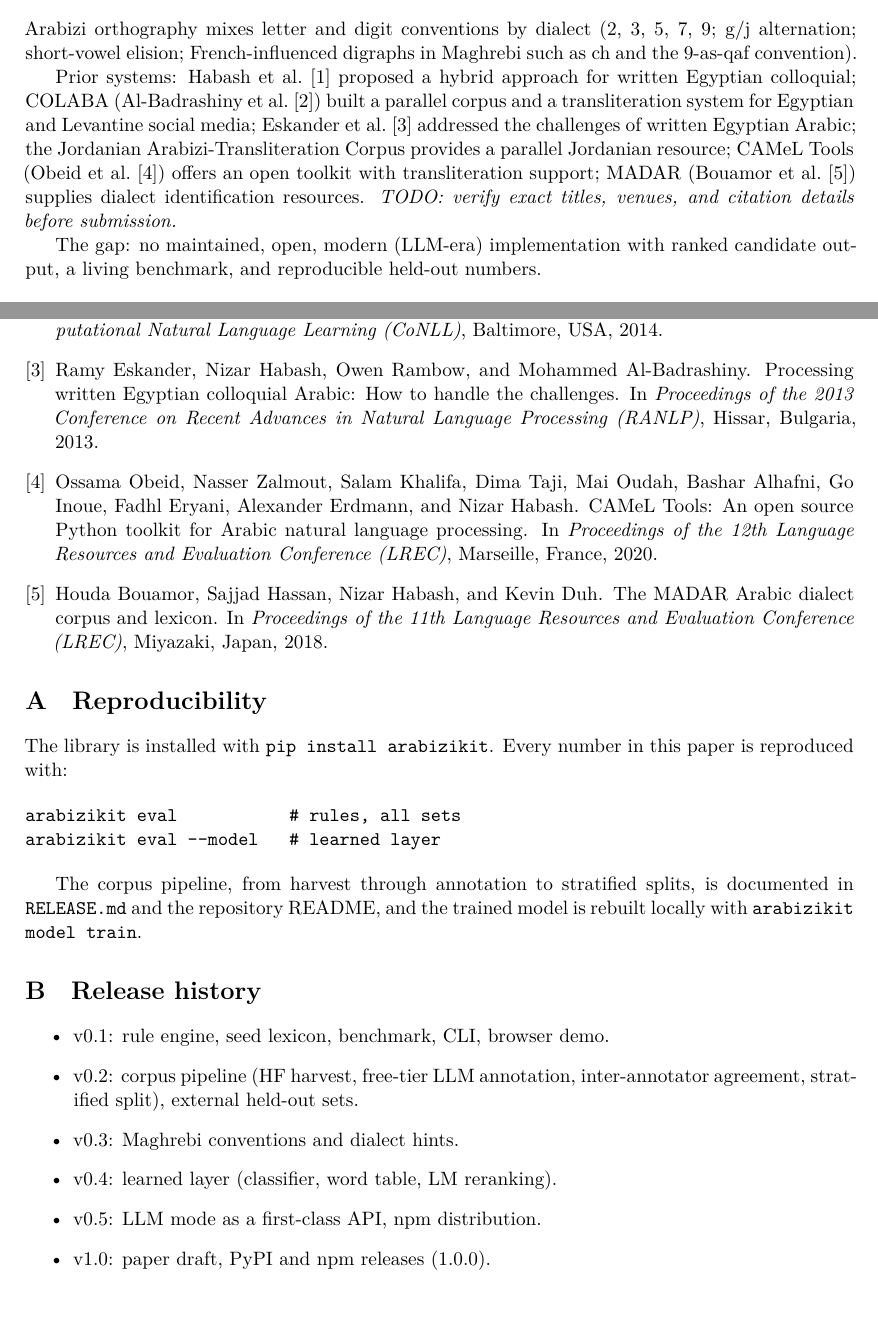
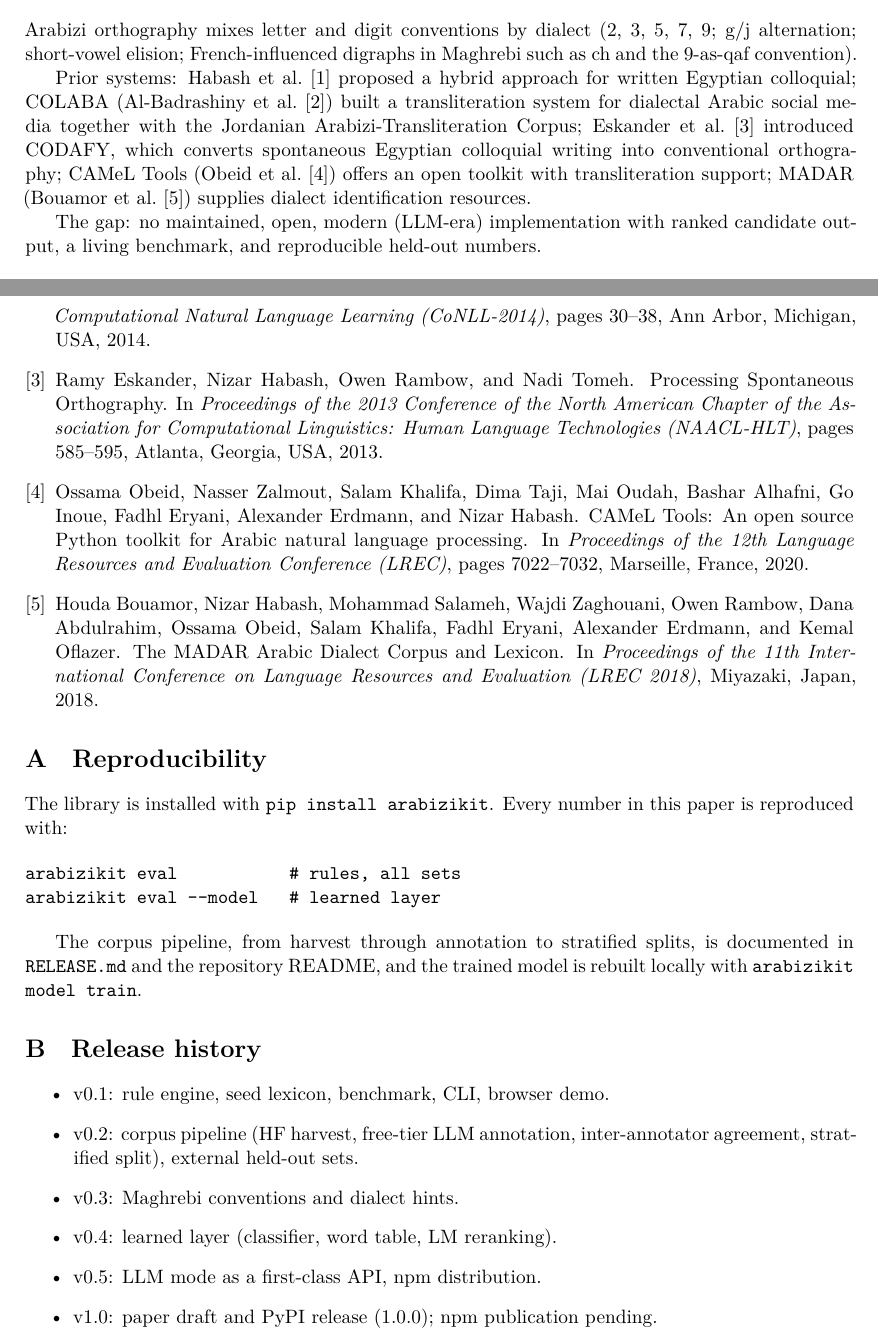
Before and after one commit to rb2625/arabizi-kit, a LaTeX paper (paper/paper.tex): two parts of pages 2 and 6 of 6, joined at a grey line, cut so that both start at the same text, the shorter picture padded with empty space. Compiled offline with XeLaTeX.

Commit message:
Verify paper citations and finalize the arXiv submission draft
Replace the fabricated Eskander 2013 entry with the real
"Processing Spontaneous Orthography" (NAACL-HLT 2013, with Tomeh),
correct the MADAR author list, fix the CoNLL 2014 city and pages,
add CAMeL Tools pages, drop all verify TODOs, align the release
history with the pending npm publication, and set the affiliation
to Student, American University of Ras Al Khaimah.

```diff
--- a/paper/paper.tex
+++ b/paper/paper.tex
@@ -35,7 +34,7 @@
 
 \author{Muhammed Rabeeh Mattath\\
   \small\url{https://github.com/rb2625/arabizi-kit}\\
-  \small\textit{affiliation to be filled in before submission}}
+  \small Student, American University of Ras Al Khaimah}
 \date{\today}
 
 \begin{document}
@@ -105,15 +104,14 @@ digraphs in Maghrebi such as ch and the 9-as-qaf convention).
 
 Prior systems: Habash et al.~\cite{habash2012} proposed a hybrid
 approach for written Egyptian colloquial; COLABA
-(Al-Badrashiny et al.~\cite{albadrashiny2014}) built a parallel corpus
-and a transliteration system for Egyptian and Levantine social media;
-Eskander et al.~\cite{eskander2013} addressed the challenges of written
-Egyptian Arabic; the Jordanian Arabizi-Transliteration Corpus provides a
-parallel Jordanian resource; CAMeL Tools (Obeid et al.~\cite{obeid2020})
-offers an open toolkit with transliteration support; MADAR
-(Bouamor et al.~\cite{bouamor2018}) supplies dialect identification
-resources. \textit{TODO: verify exact titles, venues, and citation
-details before submission.}
+(Al-Badrashiny et al.~\cite{albadrashiny2014}) built a transliteration
+system for dialectal Arabic social media together with the Jordanian
+Arabizi-Transliteration Corpus; Eskander et al.~\cite{eskander2013}
+introduced CODAFY, which converts spontaneous Egyptian colloquial
+writing into conventional orthography; CAMeL Tools (Obeid
+et al.~\cite{obeid2020}) offers an open toolkit with transliteration
+support; MADAR (Bouamor et al.~\cite{bouamor2018}) supplies dialect
+identification resources.
 
 The gap: no maintained, open, modern (LLM-era) implementation with ranked
 candidate output, a living benchmark, and reproducible held-out numbers.
@@ -380,6 +377,2 @@ Informatics and Systems (INFOS)}, Cairo, Egypt, 2012.
 
 \bibitem{albadrashiny2014}
-Mohammed Al-Badrashiny, Ramy Eskander, Nizar Habash, and Owen Rambow.
-\newblock Automatic transliteration of Romanized dialectal Arabic.
-\newblock In \emph{Proceedings of the 2014 Conference on Computational
-Natural Language Learning (CoNLL)}, Baltimore, USA, 2014.
@@ -386,10 +382,13 @@ Natural Language Learning (CoNLL)}, Baltimore, USA, 2014.
+Computational Natural Language Learning (CoNLL-2014)}, pages 30--38,
+Ann Arbor, Michigan, USA, 2014.
 
 \bibitem{eskander2013}
-Ramy Eskander, Nizar Habash, Owen Rambow, and Mohammed Al-Badrashiny.
-\newblock Processing written Egyptian colloquial Arabic: How to handle
-the challenges.
-\newblock In \emph{Proceedings of the 2013 Conference on Recent Advances
-in Natural Language Processing (RANLP)}, Hissar, Bulgaria, 2013.
+Ramy Eskander, Nizar Habash, Owen Rambow, and Nadi Tomeh.
+\newblock Processing Spontaneous Orthography.
+\newblock In \emph{Proceedings of the 2013 Conference of the North
+American Chapter of the Association for Computational Linguistics:
+Human Language Technologies (NAACL-HLT)}, pages 585--595, Atlanta,
+Georgia, USA, 2013.
 
 \bibitem{obeid2020}
 Ossama Obeid, Nasser Zalmout, Salam Khalifa, Dima Taji, Mai Oudah,
@@ -398,13 +397,16 @@ Habash.
 \newblock CAMeL Tools: An open source Python toolkit for Arabic natural
 language processing.
 \newblock In \emph{Proceedings of the 12th Language Resources and
-Evaluation Conference (LREC)}, Marseille, France, 2020.
+Evaluation Conference (LREC)}, pages 7022--7032, Marseille, France,
+2020.
 
 \bibitem{bouamor2018}
-Houda Bouamor, Sajjad Hassan, Nizar Habash, and Kevin Duh.
-\newblock The MADAR Arabic dialect corpus and lexicon.
-\newblock In \emph{Proceedings of the 11th Language Resources and
-Evaluation Conference (LREC)}, Miyazaki, Japan, 2018.
+Houda Bouamor, Nizar Habash, Mohammad Salameh, Wajdi Zaghouani, Owen
+Rambow, Dana Abdulrahim, Ossama Obeid, Salam Khalifa, Fadhl Eryani,
+Alexander Erdmann, and Kemal Oflazer.
+\newblock The MADAR Arabic Dialect Corpus and Lexicon.
+\newblock In \emph{Proceedings of the 11th International Conference on
+Language Resources and Evaluation (LREC 2018)}, Miyazaki, Japan, 2018.
 
 \end{thebibliography}
 
@@ -435,7 +437,8 @@ the trained model is rebuilt locally with \az{arabizikit model train}.
   \item v0.3: Maghrebi conventions and dialect hints.
   \item v0.4: learned layer (classifier, word table, LM reranking).
   \item v0.5: LLM mode as a first-class API, npm distribution.
-  \item v1.0: paper draft, PyPI and npm releases (1.0.0).
+  \item v1.0: paper draft and PyPI release (1.0.0); npm publication
+      pending.
 \end{itemize}
 
 \end{document}
```
Also changed, not shown: paper/paper.tex (13 more changed lines).
